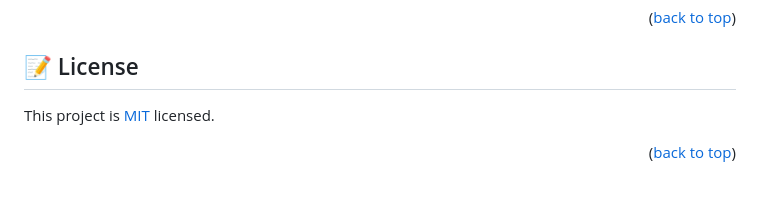
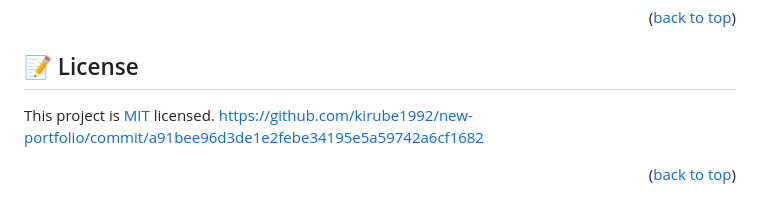
Before and after one commit to kirube1992/new-portfolio, a Markdown page: README.md, the part around the change. Rendered like a GitHub page.

```diff
--- a/README.md
+++ b/README.md
@@ -162,6 +162,6 @@ If you like this project and to give advise am happy to meet you
 ## 📝 License <a name="license"></a>
 
 This project is [MIT](./LICENSE) licensed.
-
+https://github.com/kirube1992/new-portfolio/commit/a91bee96d3de1e2febe34195e5a59742a6cf1682
 
 <p align="right">(<a href="#readme-top">back to top</a>)</p>
```
